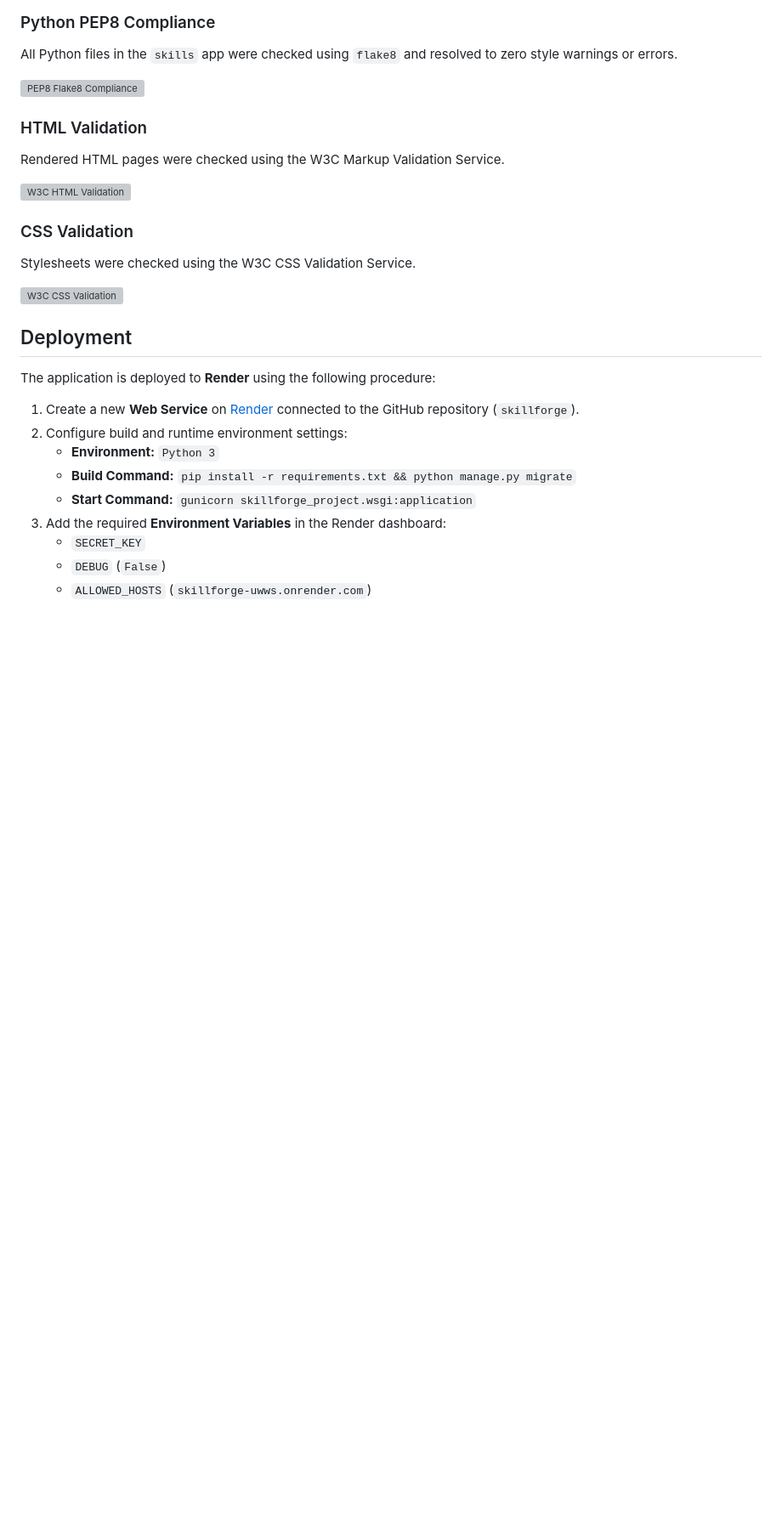
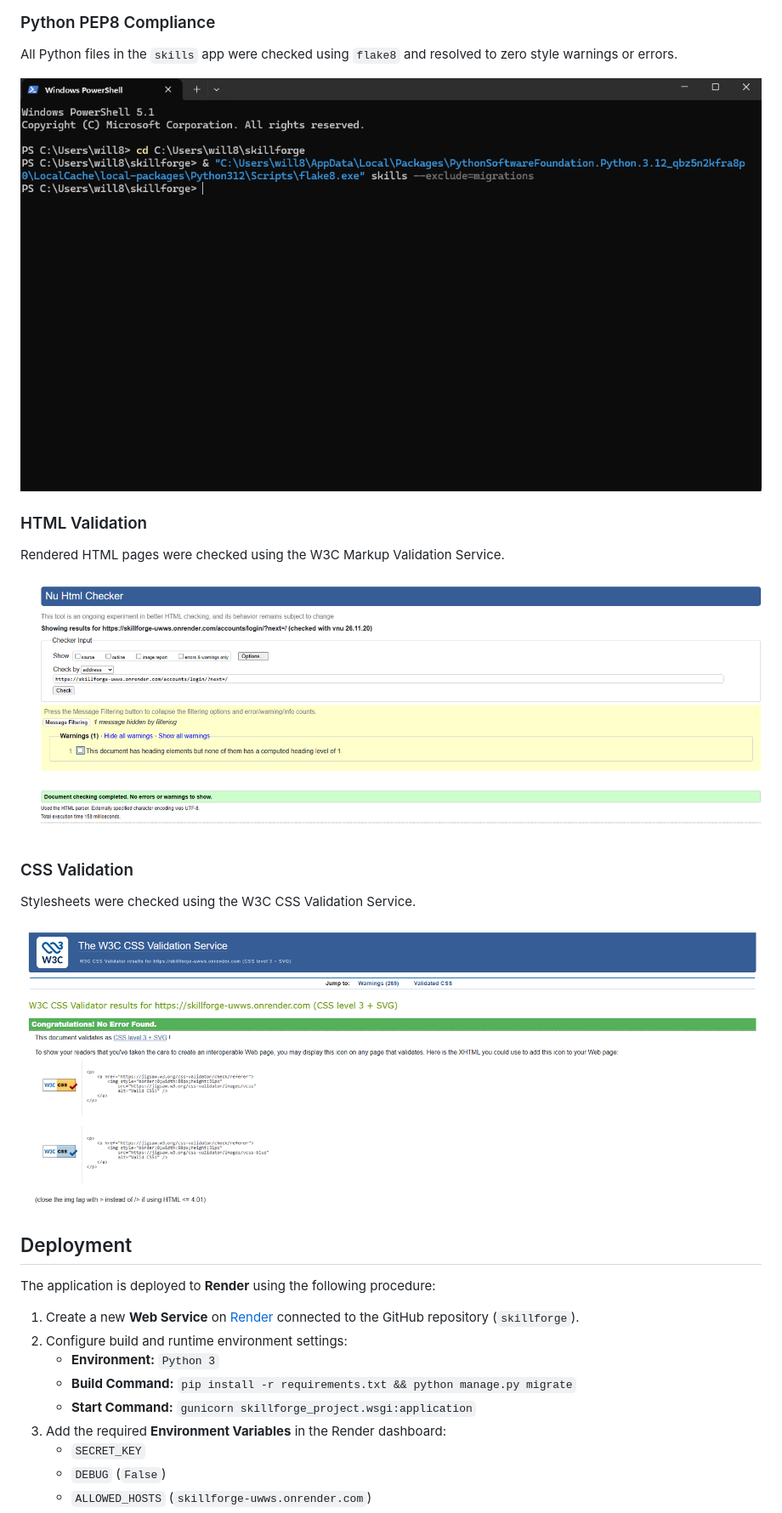
Before and after one commit to wgregorycoding-eng/skillforge, a Markdown page: README.md, the part around the change. Shown at 85% size. GitHub-like rendering; pictures changed too: screenshots/pep8-flake8.png (added), screenshots/w3c-css-validation.png (added), screenshots/w3c-html-validation.png (added); blank space fills up the shorter version; grey boxes are pictures that could not be loaded.

Commit message:
Add MSP3 1.6 PEP8 and HTML/CSS validation screenshots to README

```diff
--- a/README.md
+++ b/README.md
@@ -132,17 +132,17 @@ Testing was performed continuously throughout development, mapping features dire
 ### Python PEP8 Compliance
 All Python files in the `skills` app were checked using `flake8` and resolved to zero style warnings or errors.
 
-![PEP8 Flake8 Compliance](screenshots/pep8-flake8.png)
+![PEP8 Flake8 Compliance](./screenshots/pep8-flake8.png)
 
 ### HTML Validation
 Rendered HTML pages were checked using the W3C Markup Validation Service.
 
-![W3C HTML Validation](screenshots/w3c-html-validation.png)
+![W3C HTML Validation](./screenshots/w3c-html-validation.png)
 
 ### CSS Validation
 Stylesheets were checked using the W3C CSS Validation Service.
 
-![W3C CSS Validation](screenshots/w3c-css-validation.png)
+![W3C CSS Validation](./screenshots/w3c-css-validation.png)
 
 
 ## Deployment
```
Also changed, not shown: 1 other file.
